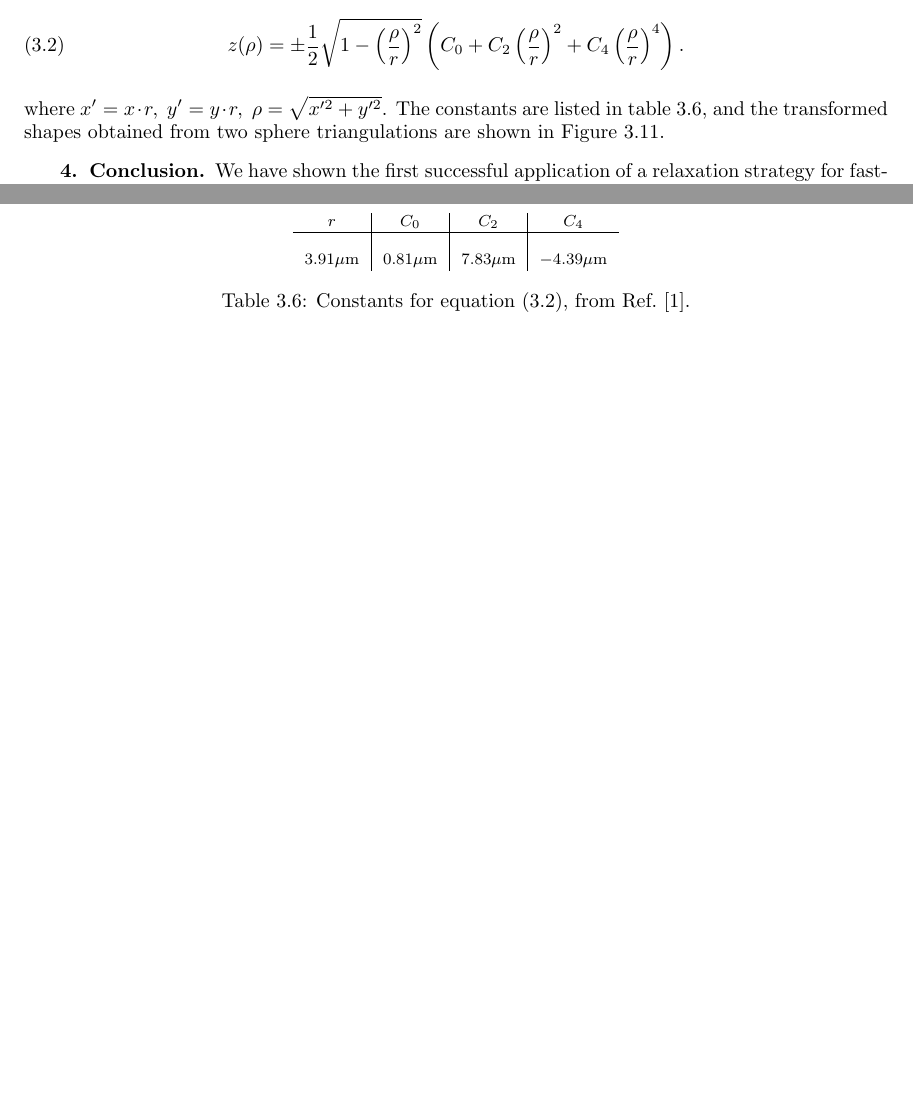
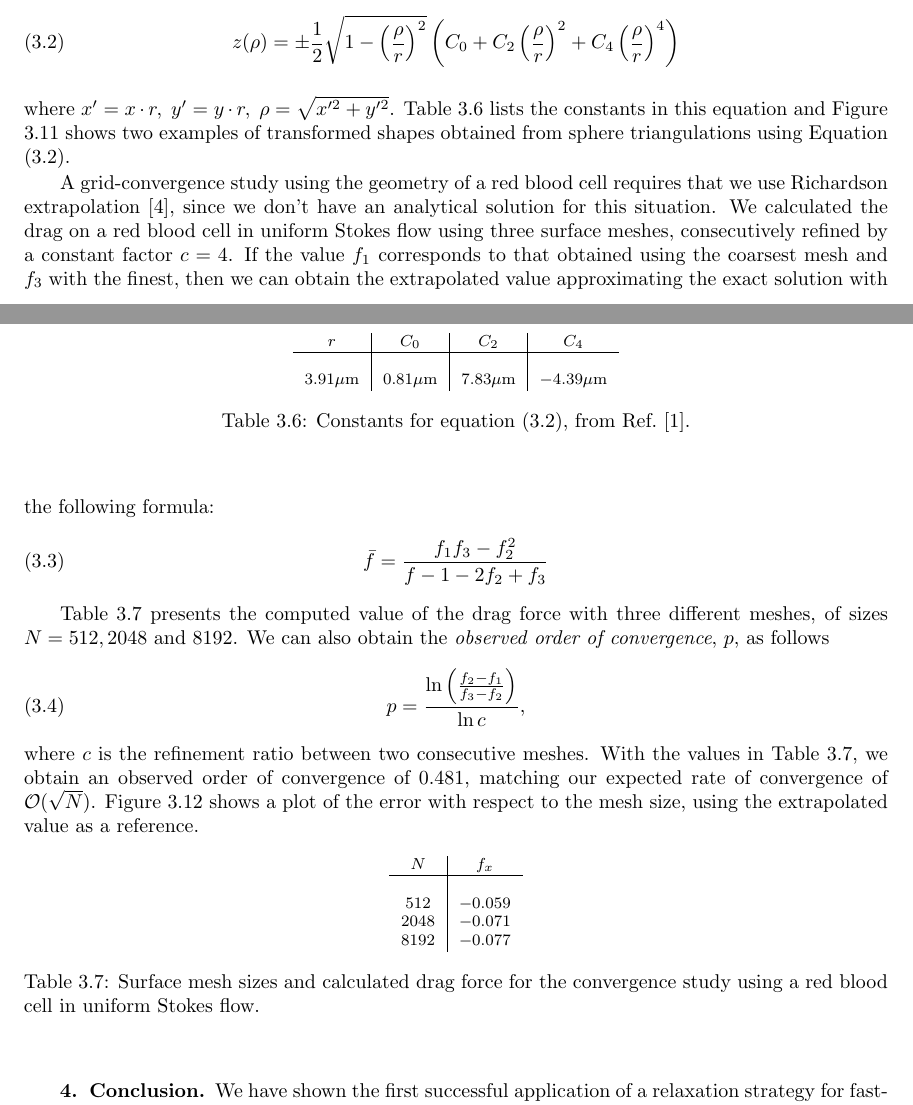
Before and after one commit to barbagroup/inexact-gmres, a LaTeX paper (BarbaETal2015-inexact-gmres.tex): two parts of pages 9 and 10 of 11 before the commit and two parts of pages 9 and 10 of 12 after it, joined at a grey line, cut so that both start at the same text, the shorter picture padded with empty space. Compiled offline with pdfLaTeX; a LaTeX package or settings file that is missing is left out.

Commit message:
add convergence study with red blood cell

```diff
--- a/BarbaETal2015-inexact-gmres.tex
+++ b/BarbaETal2015-inexact-gmres.tex
@@ -398,10 +398,10 @@ To create a surface discretization for a red blood cell, we start with a sphere
 
 \begin{equation}
 	\label{eqn:rbc_parameterization}
-	z(\rho) = \pm \frac{1}{2}\sqrt{1 - \left(\frac{\rho}{r}\right)^{2}}\left ( C_0 + C_2 \left(\frac{\rho}{r}\right)^{2} + C_4\left(\frac{\rho}{r}\right)^{4}\right ).
+	z(\rho) = \pm \frac{1}{2}\sqrt{1 - \left(\frac{\rho}{r}\right)^{2}}\left ( C_0 + C_2 \left(\frac{\rho}{r}\right)^{2} + C_4\left(\frac{\rho}{r}\right)^{4}\right )
 \end{equation}
 
-\noindent where $x' = x\cdot r,\; y' = y\cdot r,\; \rho = \sqrt{x'^{2}+y'^{2}}$. The constants are listed in table \ref{tab:rbc_parameterization_constants}, and the transformed shapes obtained from two sphere triangulations are shown in Figure \ref{fig:glob_rbc}.
+\noindent where $x' = x\cdot r,\; y' = y\cdot r,\; \rho = \sqrt{x'^{2}+y'^{2}}$. Table \ref{tab:rbc_parameterization_constants} lists the constants in this equation and  Figure \ref{fig:glob_rbc} shows two examples of transformed shapes obtained from sphere triangulations using Equation \eqref{eqn:rbc_parameterization}.
 
 \begin{table}[t]
 \footnotesize
@@ -426,3 +426,33 @@ To create a surface discretization for a red blood cell, we start with a sphere
 \end{center}
 \end{figure}
 
+A grid-convergence study using the geometry of a red blood cell requires that we use Richardson extrapolation \cite{roache1998}, since we don't have an analytical solution for this situation. We calculated the drag on a red blood cell in uniform Stokes flow using three surface meshes, consecutively refined by a constant factor $c=4$.
+If the value $f_1$ corresponds to that obtained using the coarsest mesh and $f_3$ with the finest, then we can obtain the extrapolated value approximating the exact solution with the following formula:
+%
+\begin{equation}
+	\bar{f} = \frac{f_1f_3-f_2^{2}}{f-1 -2f_2+f_3}
+\end{equation}
+
+Table \ref{tab:rbc_richardson_values} presents the computed value of the drag force with three different meshes, of sizes $N=512, 2048$ and $8192$. We can also obtain the \emph{observed order of convergence}, $p$, as follows
+%
+\begin{equation}
+	p = \frac{\ln{\left(\frac{f_2-f_1}{f_3-f_2}\right)}}{\ln{c}},
+\end{equation}
+
+\noindent where $c$ is the refinement ratio between two consecutive meshes. With the values in Table \ref{tab:rbc_richardson_values}, we obtain an observed order of convergence of $0.481$, matching our expected rate of convergence of $\O{\sqrt{N}}$.
+Figure \ref{fig:rbc_extrapolated_convergence} shows a plot of the error with respect to the mesh size, using the extrapolated value as a reference.
+
+\begin{table}[h]
+\footnotesize
+\begin{center}
+\begin{tabular}{c|c}
+	$N$ & $f_x$ \\
+	\hline
+	& \\
+	$512$ & $-0.059$ \\
+	$2048$ & $-0.071$ \\
+	$8192$ & $-0.077$ \\
+%	$32768$ & $-0.080$
+\end{tabular}
+\end{center}
+\caption{Surface mesh sizes and calculated drag force for the convergence study using a red blood cell in uniform Stokes flow.}
@@ -429,3 +467,6 @@ To create a surface discretization for a red blood cell, we start with a sphere
+	\label{fig:rbc_extrapolated_convergence}
+\end{center}
+\end{figure}
 
 
 %Cited in \cite{kruger2012}
```
Also changed, not shown: BarbaETal2015-inexact-gmres.bbl, BarbaETal2015-inexact-gmres.tex (10 more changed lines), 1 other file.
